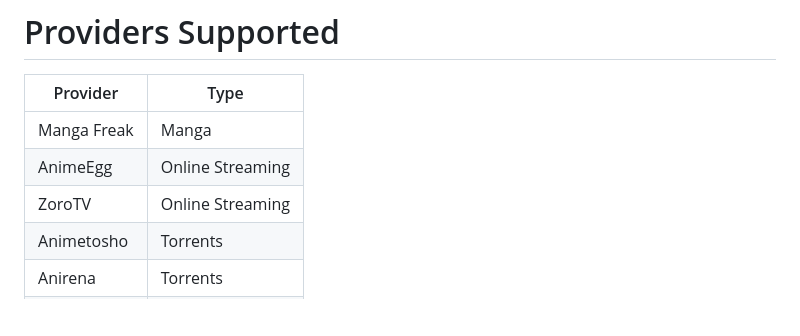
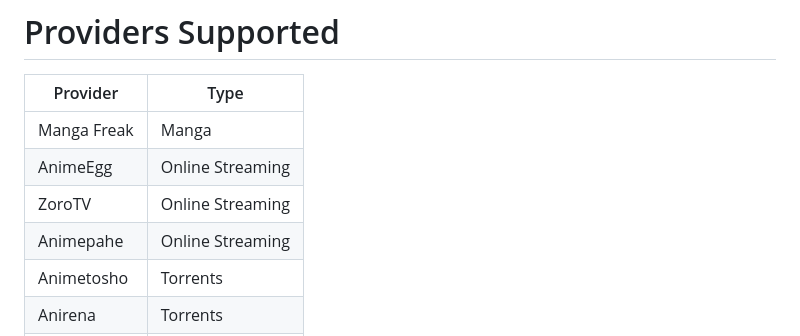
Before and after one commit to SyntaxSama/meruapi, a Markdown page: README.md, the part around the change. GitHub-like rendering; blank space fills up the shorter version.

Commit message:
Updated Providers Supported table

```diff
--- a/README.md
+++ b/README.md
@@ -9,6 +9,7 @@ MeruAPI Is an API dedicated for online streaming, manga, torrenting and light no
 | Manga Freak                | Manga |
 | AnimeEgg                | Online Streaming |
 | ZoroTV                 | Online Streaming |
+| Animepahe                 | Online Streaming |
 | Animetosho               | Torrents |
 | Anirena               | Torrents |
 | Nyaa               | Torrents |
```
